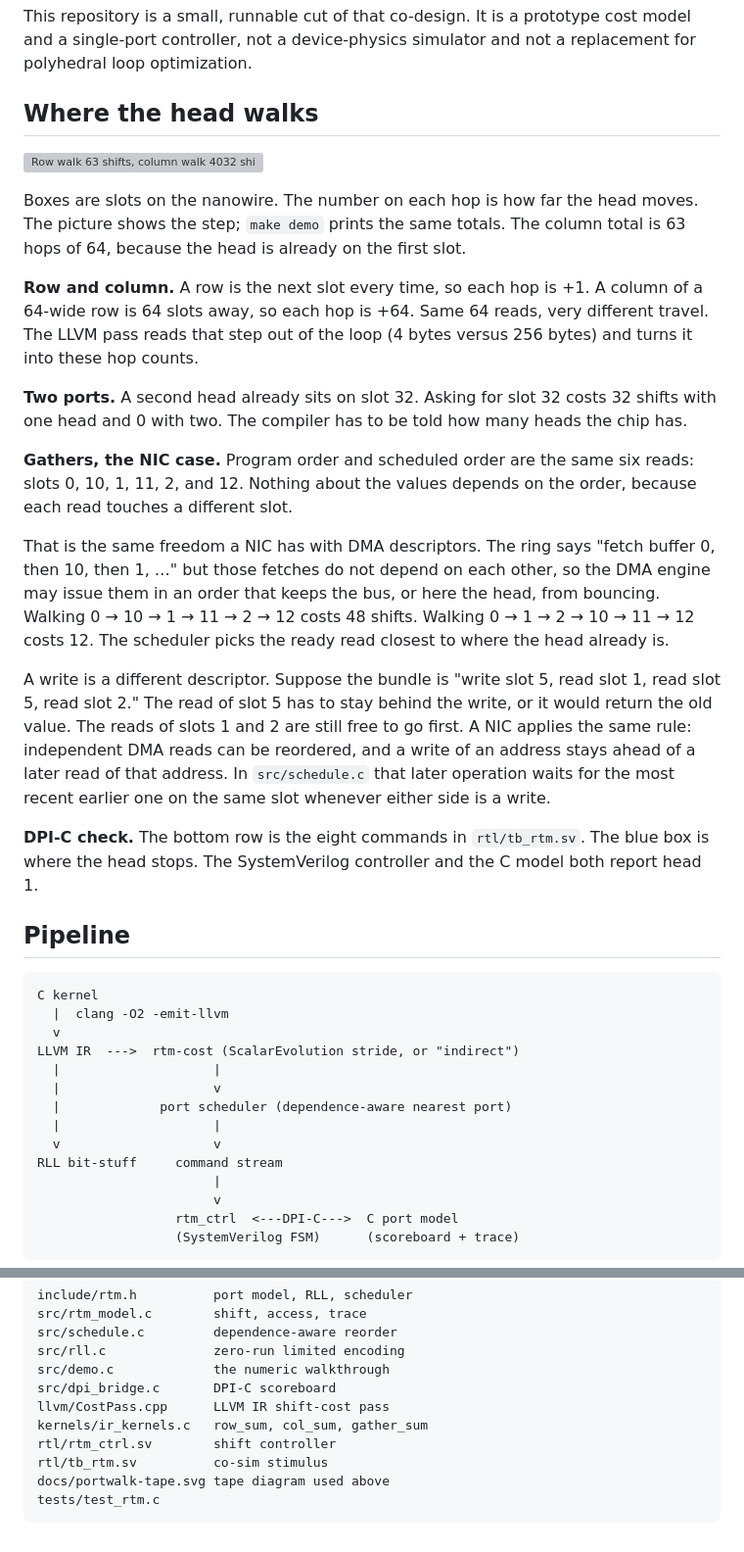
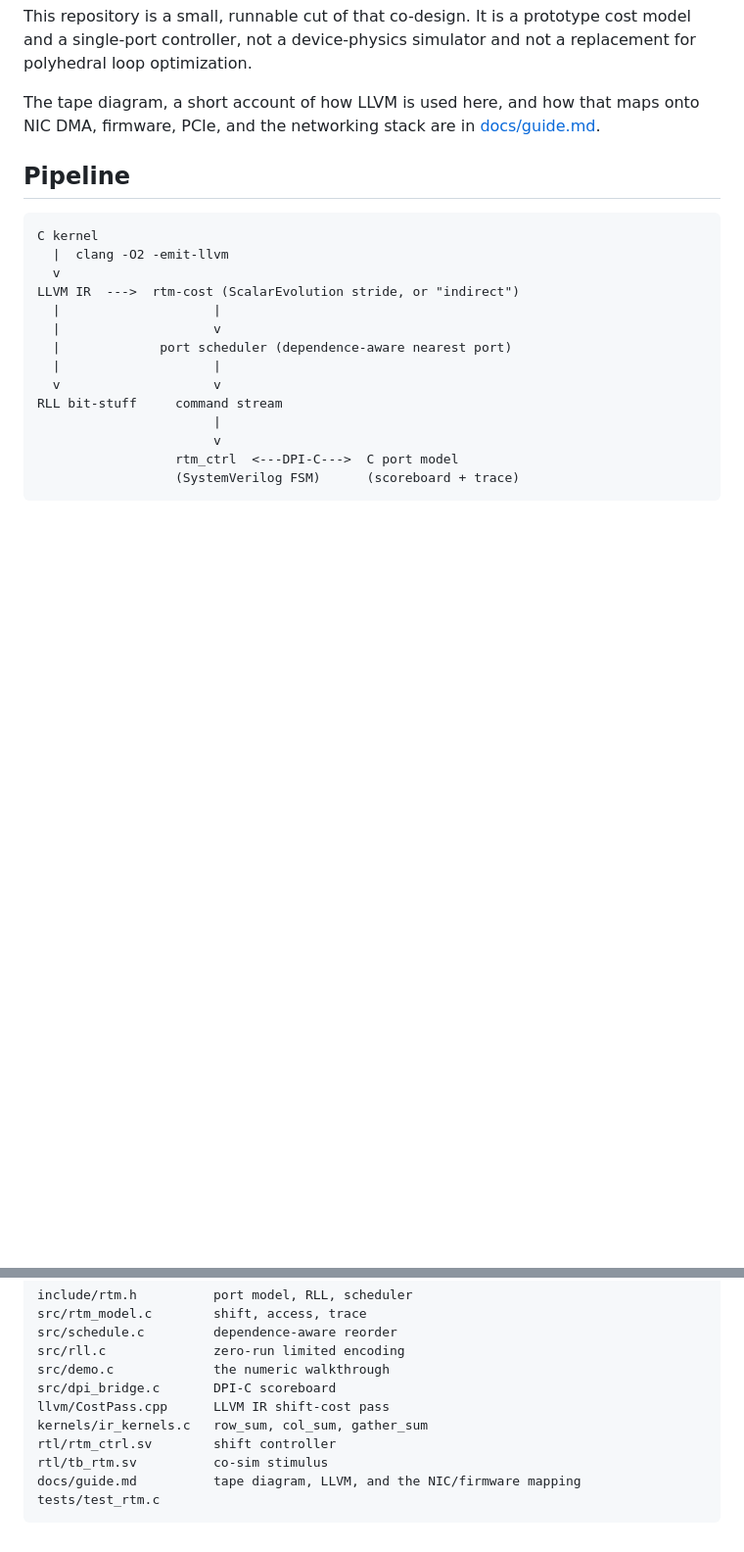
Before and after one commit to khademullah/LLVM-DPI-C, a Markdown page: README.md, 2 parts joined by grey strips. Shown at 98% size. Rendered like a GitHub page; blank space fills up the shorter version; grey boxes are pictures that could not be loaded.

````diff
--- a/README.md
+++ b/README.md
@@ -13,23 +13,7 @@ This repository is a small, runnable cut of that co-design. It is a prototype
 cost model and a single-port controller, not a device-physics simulator and
 not a replacement for polyhedral loop optimization.
 
-## Where the head walks
-
-![Row walk 63 shifts, column walk 4032 shifts, two ports, gather reorder from 48 to 12, DPI-C heads both at 1](docs/portwalk-tape.svg)
-
-Boxes are slots on the nanowire. The number on each hop is how far the head moves. The picture shows the step; `make demo` prints the same totals. The column total is 63 hops of 64, because the head is already on the first slot.
-
-**Row and column.** A row is the next slot every time, so each hop is +1. A column of a 64-wide row is 64 slots away, so each hop is +64. Same 64 reads, very different travel. The LLVM pass reads that step out of the loop (4 bytes versus 256 bytes) and turns it into these hop counts.
-
-**Two ports.** A second head already sits on slot 32. Asking for slot 32 costs 32 shifts with one head and 0 with two. The compiler has to be told how many heads the chip has.
-
-**Gathers, the NIC case.** Program order and scheduled order are the same six reads: slots 0, 10, 1, 11, 2, and 12. Nothing about the values depends on the order, because each read touches a different slot.
-
-That is the same freedom a NIC has with DMA descriptors. The ring says "fetch buffer 0, then 10, then 1, …" but those fetches do not depend on each other, so the DMA engine may issue them in an order that keeps the bus, or here the head, from bouncing. Walking 0 → 10 → 1 → 11 → 2 → 12 costs 48 shifts. Walking 0 → 1 → 2 → 10 → 11 → 12 costs 12. The scheduler picks the ready read closest to where the head already is.
-
-A write is a different descriptor. Suppose the bundle is "write slot 5, read slot 1, read slot 5, read slot 2." The read of slot 5 has to stay behind the write, or it would return the old value. The reads of slots 1 and 2 are still free to go first. A NIC applies the same rule: independent DMA reads can be reordered, and a write of an address stays ahead of a later read of that address. In `src/schedule.c` that later operation waits for the most recent earlier one on the same slot whenever either side is a write.
-
-**DPI-C check.** The bottom row is the eight commands in `rtl/tb_rtm.sv`. The blue box is where the head stops. The SystemVerilog controller and the C model both report head 1.
+The tape diagram, a short account of how LLVM is used here, and how that maps onto NIC DMA, firmware, PCIe, and the networking stack are in [docs/guide.md](docs/guide.md).
 
 ## Pipeline
 
@@ -112,6 +96,6 @@ llvm/CostPass.cpp      LLVM IR shift-cost pass
 kernels/ir_kernels.c   row_sum, col_sum, gather_sum
 rtl/rtm_ctrl.sv        shift controller
 rtl/tb_rtm.sv          co-sim stimulus
-docs/portwalk-tape.svg tape diagram used above
+docs/guide.md          tape diagram, LLVM, and the NIC/firmware mapping
 tests/test_rtm.c
 ```
````
Also changed, not shown: docs/guide.md (added, +49 -0 lines).
